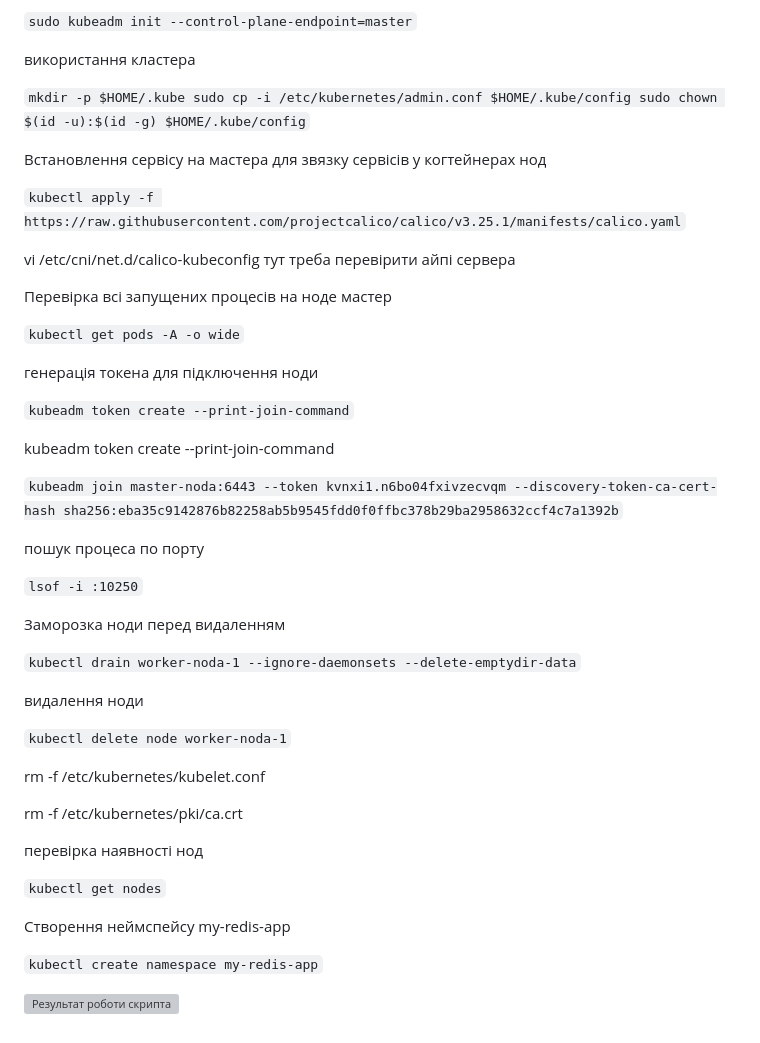
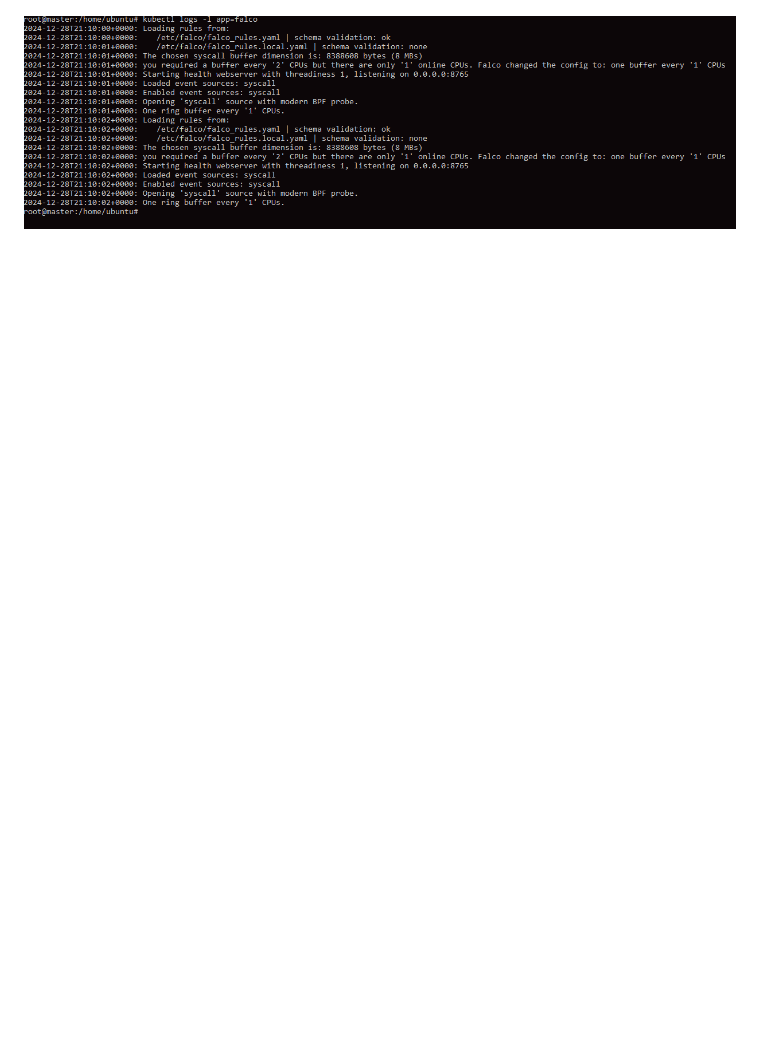
Before and after one commit to YuraPetrenko/DevOps, a Markdown page: Lecture_20/readme.md, the part around one of its changes. GitHub-like rendering; pictures changed too: Lecture_20/Screenshots/falcoLog.PNG (added); blank space fills up the shorter version; grey boxes are pictures that could not be loaded.

```diff
--- a/Lecture_20/readme.md
+++ b/Lecture_20/readme.md
@@ -112,62 +15 @@ apt install -y containerd.io
-`sudo kubeadm init --control-plane-endpoint=master`
-
-використання кластера
-
-`mkdir -p $HOME/.kube
-sudo cp -i /etc/kubernetes/admin.conf $HOME/.kube/config
-sudo chown $(id -u):$(id -g) $HOME/.kube/config`
-
-
-Встановлення сервісу на мастера для звязку сервісів у когтейнерах нод
-
-`kubectl apply -f https://raw.githubusercontent.com/projectcalico/calico/v3.25.1/manifests/calico.yaml`
-
-vi /etc/cni/net.d/calico-kubeconfig    тут треба перевірити айпі сервера
-
-
-Перевірка всі запущених процесів на ноде мастер
-
-`kubectl get pods -A -o wide`
-
-генерація токена для підключення ноди
-
-`kubeadm token create --print-join-command`
-
-kubeadm token create --print-join-command
-
-`kubeadm join master-noda:6443 --token kvnxi1.n6bo04fxivzecvqm --discovery-token-ca-cert-hash sha256:eba35c9142876b82258ab5b9545fdd0f0ffbc378b29ba2958632ccf4c7a1392b`
-
-пошук процеса по порту
-
-`lsof -i :10250`
-
-
-
-
-Заморозка ноди перед видаленням
-
-
-`kubectl drain worker-noda-1 --ignore-daemonsets --delete-emptydir-data`
-
-видалення ноди
-
-`kubectl delete node worker-noda-1`
-
-rm -f /etc/kubernetes/kubelet.conf
-
-rm -f /etc/kubernetes/pki/ca.crt
-
-перевірка наявності нод
-
-`kubectl get nodes`
-
-Створення неймспейсу my-redis-app
-
-`kubectl create namespace my-redis-app`
-
-
-
-
-
-
-![Результат роботи скрипта]( Screenshots/kubectl.PNG)
+![Результат роботи скрипта]( Screenshots/falcoLog.PNG)
```
Also changed, not shown: other parts of Lecture_20/readme.md (+9 -106 lines), Lecture_20/Screenshots/daemoset-falco.PNG (added), Lecture_20/Screenshots/falcoOnPodes.PNG (added), 4 other files.
